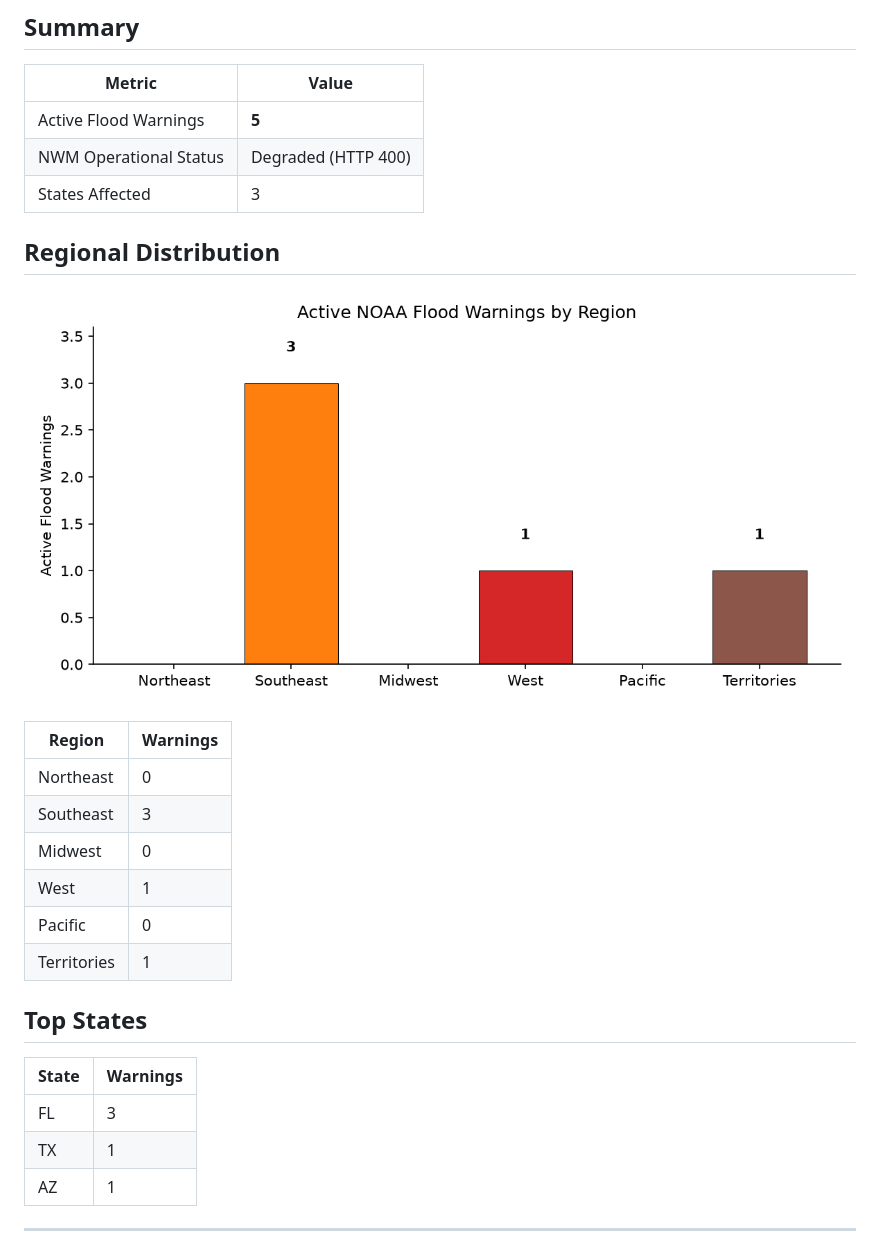
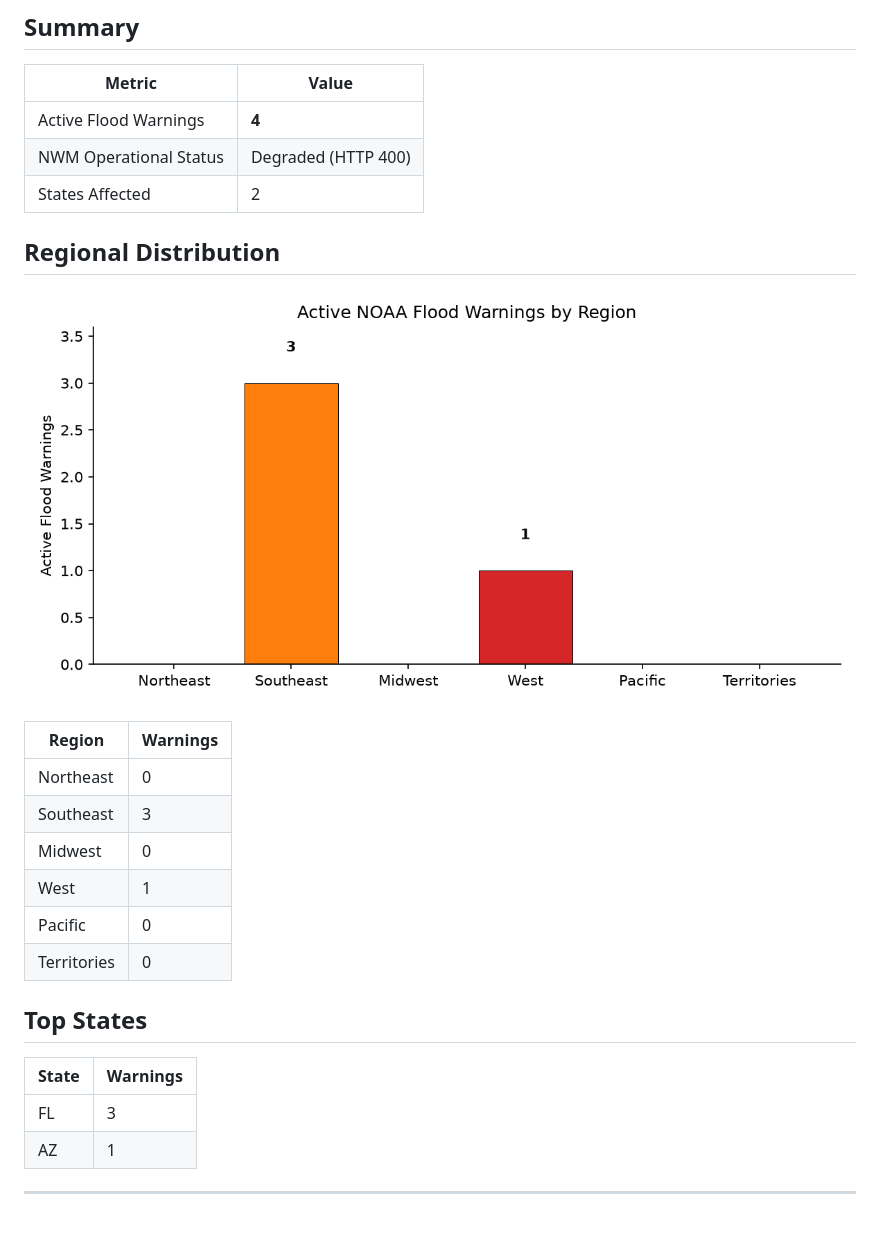
Before and after one commit to rushmarshall/FloodRisk-HAND, a Markdown page: docs/flood-monitor.md, the part around one of its changes. GitHub-like rendering; pictures changed too: docs/flood-warnings.png; blank space fills up the shorter version.

Commit message:
daily: update NWM flood forecast coverage summary

```diff
--- a/docs/flood-monitor.md
+++ b/docs/flood-monitor.md
@@ -7,9 +7,9 @@
 
 | Metric | Value |
 |--------|-------|
-| Active Flood Warnings | **5** |
+| Active Flood Warnings | **4** |
 | NWM Operational Status | Degraded (HTTP 400) |
-| States Affected | 3 |
+| States Affected | 2 |
 
 ## Regional Distribution
 
@@ -22,14 +22,13 @@
 | Midwest | 0 |
 | West | 1 |
 | Pacific | 0 |
-| Territories | 1 |
+| Territories | 0 |
 
 ## Top States
 
 | State | Warnings |
 |-------|----------|
 | FL | 3 |
-| TX | 1 |
 | AZ | 1 |
 
 ---
```
Also changed, not shown: other parts of docs/flood-monitor.md (+1 -1 lines).
